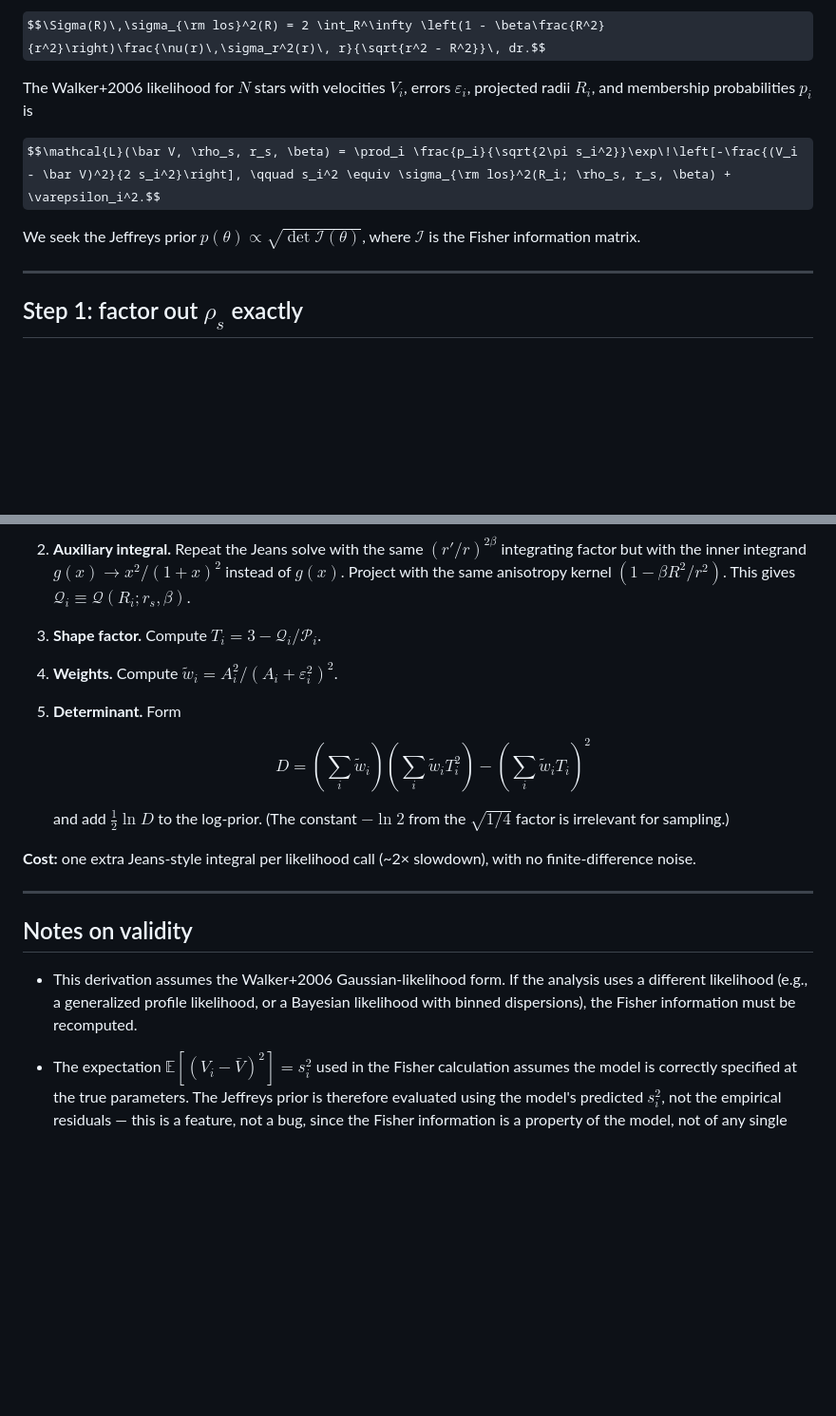
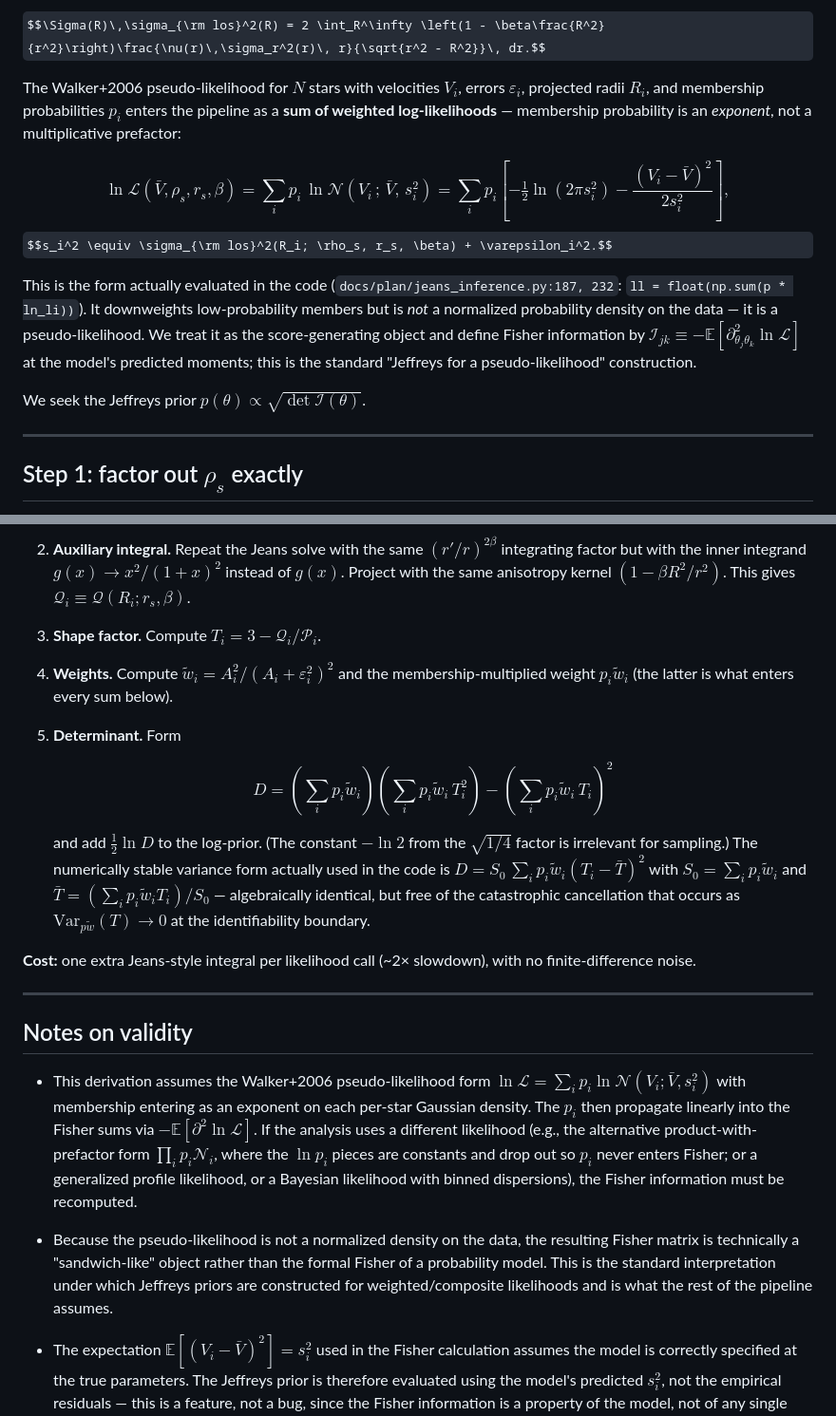
Before and after one commit to kailashraman/DwarfJeansAnalysis, a Markdown page: docs/plan/jeffreys_jeans_derivation.md, 2 parts joined by grey strips. Shown at 95% size. Rendered like a GitHub page; some formulas as TeX source; blank space fills up the shorter version.

```diff
--- a/docs/plan/jeffreys_jeans_derivation.md
+++ b/docs/plan/jeffreys_jeans_derivation.md
@@ -16,11 +16,14 @@ Projecting (with constant anisotropy $\beta$):
 
 $$\Sigma(R)\,\sigma_{\rm los}^2(R) = 2 \int_R^\infty \left(1 - \beta\frac{R^2}{r^2}\right)\frac{\nu(r)\,\sigma_r^2(r)\, r}{\sqrt{r^2 - R^2}}\, dr.$$
 
-The Walker+2006 likelihood for $N$ stars with velocities $V_i$, errors $\varepsilon_i$, projected radii $R_i$, and membership probabilities $p_i$ is
+The Walker+2006 pseudo-likelihood for $N$ stars with velocities $V_i$, errors $\varepsilon_i$, projected radii $R_i$, and membership probabilities $p_i$ enters the pipeline as a **sum of weighted log-likelihoods** — membership probability is an *exponent*, not a multiplicative prefactor:
 
-$$\mathcal{L}(\bar V, \rho_s, r_s, \beta) = \prod_i \frac{p_i}{\sqrt{2\pi s_i^2}}\exp\!\left[-\frac{(V_i - \bar V)^2}{2 s_i^2}\right], \qquad s_i^2 \equiv \sigma_{\rm los}^2(R_i; \rho_s, r_s, \beta) + \varepsilon_i^2.$$
+$$\ln \mathcal{L}(\bar V, \rho_s, r_s, \beta) = \sum_i p_i\,\ln\mathcal{N}\!\left(V_i\,;\,\bar V,\,s_i^2\right) = \sum_i p_i\!\left[-\tfrac12\ln(2\pi s_i^2) - \frac{(V_i-\bar V)^2}{2 s_i^2}\right],$$
+$$s_i^2 \equiv \sigma_{\rm los}^2(R_i; \rho_s, r_s, \beta) + \varepsilon_i^2.$$
 
-We seek the Jeffreys prior $p(\theta) \propto \sqrt{\det \mathcal{I}(\theta)}$, where $\mathcal{I}$ is the Fisher information matrix.
+This is the form actually evaluated in the code (`docs/plan/jeans_inference.py:187, 232`: `ll = float(np.sum(p * ln_li))`). It downweights low-probability members but is *not* a normalized probability density on the data — it is a pseudo-likelihood. We treat it as the score-generating object and define Fisher information by $\mathcal{I}_{jk} \equiv -\mathbb{E}[\partial^2_{\theta_j\theta_k}\ln\mathcal{L}]$ at the model's predicted moments; this is the standard "Jeffreys for a pseudo-likelihood" construction.
+
+We seek the Jeffreys prior $p(\theta) \propto \sqrt{\det \mathcal{I}(\theta)}$.
 
 ---
 
@@ -146,13 +149,14 @@ For each likelihood evaluation in MCMC:
 
 3. **Shape factor.** Compute $T_i = 3 - \mathcal{Q}_i / \mathcal{P}_i$.
 
-4. **Weights.** Compute $\tilde w_i = A_i^2 / (A_i + \varepsilon_i^2)^2$.
+4. **Weights.** Compute $\tilde w_i = A_i^2 / (A_i + \varepsilon_i^2)^2$ and the membership-multiplied weight $p_i \tilde w_i$ (the latter is what enters every sum below).
 
 5. **Determinant.** Form
 
-   $$D = \left(\sum_i \tilde w_i\right)\left(\sum_i \tilde w_i T_i^2\right) - \left(\sum_i \tilde w_i T_i\right)^2$$
+   $$D = \left(\sum_i p_i\tilde w_i\right)\left(\sum_i p_i\tilde w_i\, T_i^2\right) - \left(\sum_i p_i\tilde w_i\, T_i\right)^2$$
 
-   and add $\tfrac{1}{2}\ln D$ to the log-prior. (The constant $-\ln 2$ from the $\sqrt{1/4}$ factor is irrelevant for sampling.)
+   and add $\tfrac{1}{2}\ln D$ to the log-prior. (The constant $-\ln 2$ from the $\sqrt{1/4}$ factor is irrelevant for sampling.) The numerically stable variance form actually used in the code is
+   $D = S_0\,\sum_i p_i\tilde w_i (T_i - \bar T)^2$ with $S_0 = \sum_i p_i\tilde w_i$ and $\bar T = (\sum_i p_i\tilde w_i T_i)/S_0$ — algebraically identical, but free of the catastrophic cancellation that occurs as $\mathrm{Var}_{p\tilde w}(T)\to 0$ at the identifiability boundary.
 
 **Cost:** one extra Jeans-style integral per likelihood call (~2× slowdown), with no finite-difference noise.
 
@@ -160,7 +164,9 @@ For each likelihood evaluation in MCMC:
 
 ## Notes on validity
 
-- This derivation assumes the Walker+2006 Gaussian-likelihood form. If the analysis uses a different likelihood (e.g., a generalized profile likelihood, or a Bayesian likelihood with binned dispersions), the Fisher information must be recomputed.
+- This derivation assumes the Walker+2006 pseudo-likelihood form $\ln\mathcal{L} = \sum_i p_i \ln \mathcal{N}(V_i; \bar V, s_i^2)$ with membership entering as an exponent on each per-star Gaussian density. The $p_i$ then propagate linearly into the Fisher sums via $-\mathbb{E}[\partial^2 \ln\mathcal{L}]$. If the analysis uses a different likelihood (e.g., the alternative product-with-prefactor form $\prod_i p_i \mathcal{N}_i$, where the $\ln p_i$ pieces are constants and drop out so $p_i$ never enters Fisher; or a generalized profile likelihood, or a Bayesian likelihood with binned dispersions), the Fisher information must be recomputed.
+
+- Because the pseudo-likelihood is not a normalized density on the data, the resulting Fisher matrix is technically a "sandwich-like" object rather than the formal Fisher of a probability model. This is the standard interpretation under which Jeffreys priors are constructed for weighted/composite likelihoods and is what the rest of the pipeline assumes.
 
 - The expectation $\mathbb{E}[(V_i - \bar V)^2] = s_i^2$ used in the Fisher calculation assumes the model is correctly specified at the true parameters. The Jeffreys prior is therefore evaluated using the model's predicted $s_i^2$, not the empirical residuals — this is a feature, not a bug, since the Fisher information is a property of the model, not of any single dataset realization.
 
```
Also changed, not shown: other parts of docs/plan/jeffreys_jeans_derivation.md (+13 -13 lines), docs/plan/pipeline_overview.md (+1 -0 lines).
